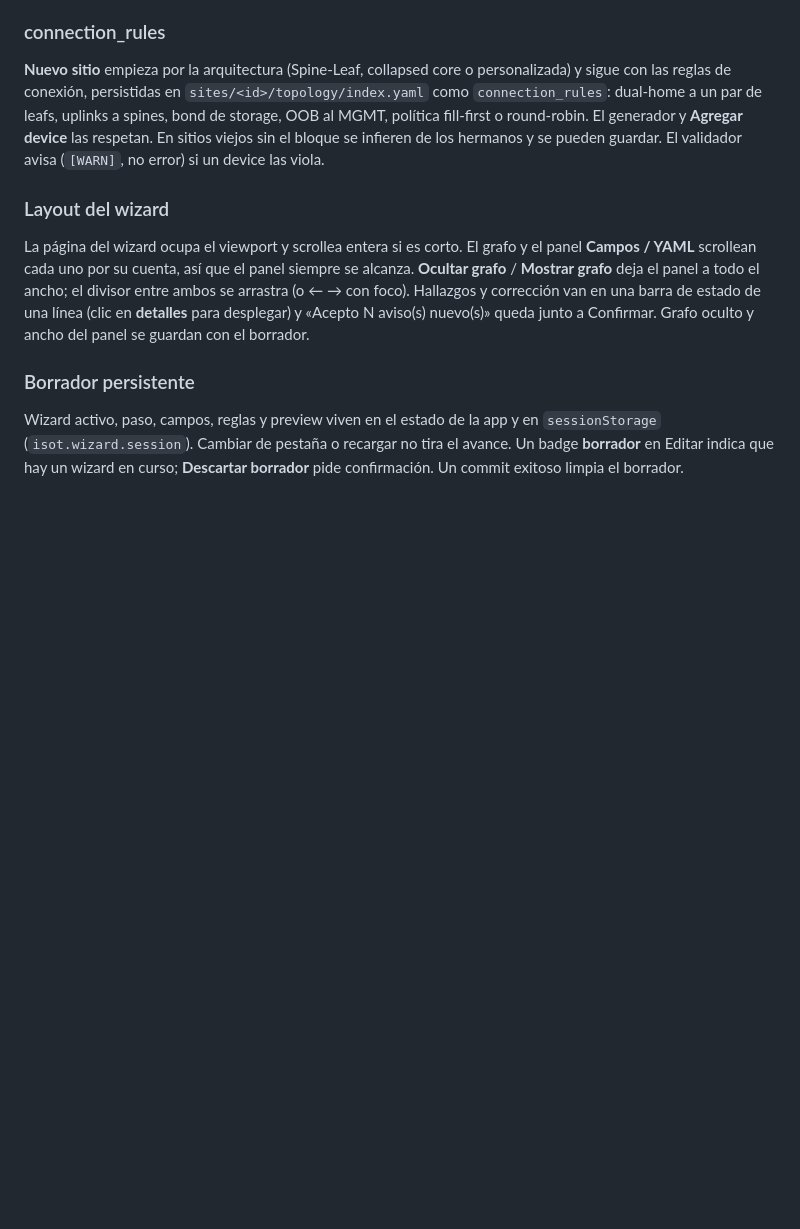
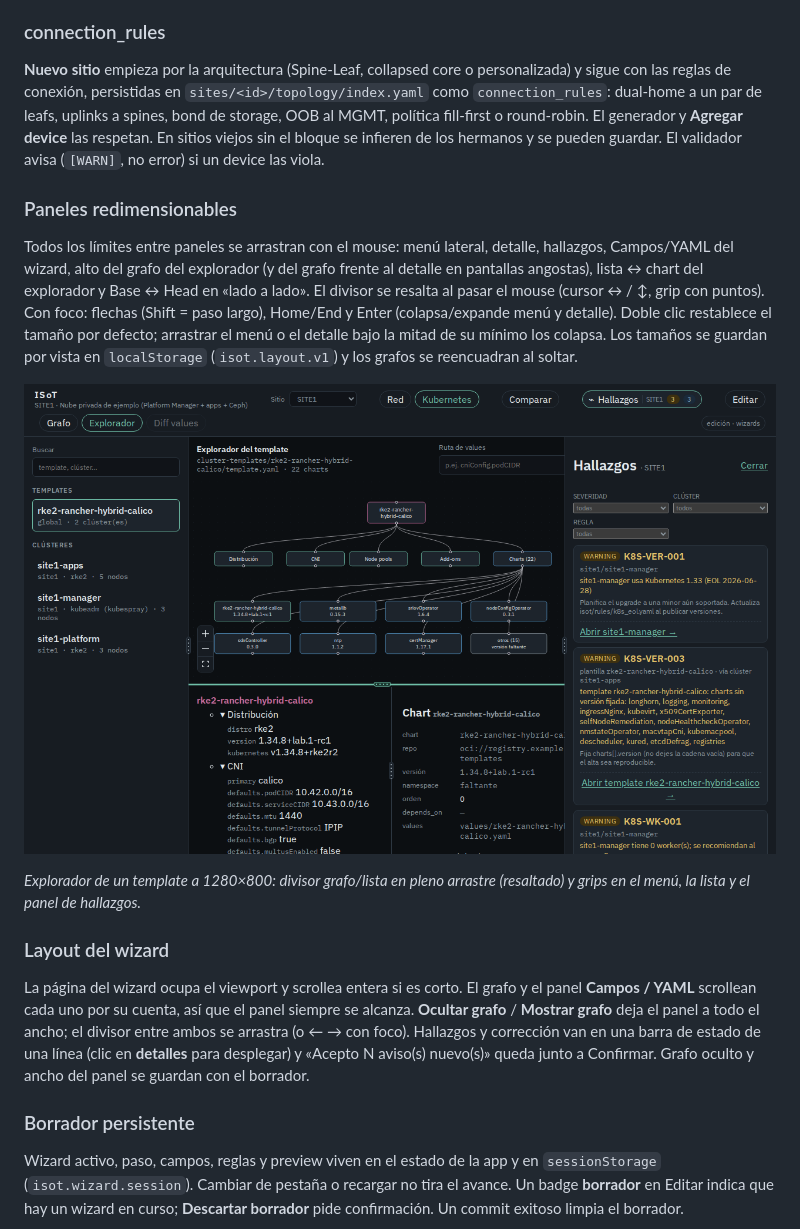
Before and after one commit to ghormazabal/ISOT, a Markdown page: README.md, the part around the change. Drawn GitHub-style; pictures changed too: docs/images/resizable-panels.png (added); blank space fills up the shorter version.

```diff
--- a/README.md
+++ b/README.md
@@ -173,6 +173,23 @@ de leafs, uplinks a spines, bond de storage, OOB al MGMT, política fill-first
 o round-robin. El generador y **Agregar device** las respetan. En sitios
 viejos sin el bloque se infieren de los hermanos y se pueden guardar. El
 validador avisa (`[WARN]`, no error) si un device las viola.
+
+### Paneles redimensionables
+
+Todos los límites entre paneles se arrastran con el mouse: menú lateral,
+detalle, hallazgos, Campos/YAML del wizard, alto del grafo del explorador
+(y del grafo frente al detalle en pantallas angostas), lista ↔ chart del
+explorador y Base ↔ Head en «lado a lado». El divisor se resalta al pasar
+el mouse (cursor ↔ / ↕, grip con puntos). Con foco: flechas (Shift = paso
+largo), Home/End y Enter (colapsa/expande menú y detalle). Doble clic
+restablece el tamaño por defecto; arrastrar el menú o el detalle bajo la
+mitad de su mínimo los colapsa. Los tamaños se guardan por vista en
+`localStorage` (`isot.layout.v1`) y los grafos se reencuadran al soltar.
+
+![Paneles redimensionables en el explorador](docs/images/resizable-panels.png)
+
+*Explorador de un template a 1280×800: divisor grafo/lista en pleno arrastre
+(resaltado) y grips en el menú, la lista y el panel de hallazgos.*
 
 ### Layout del wizard
 
```
Also changed, not shown: 11 other files.
